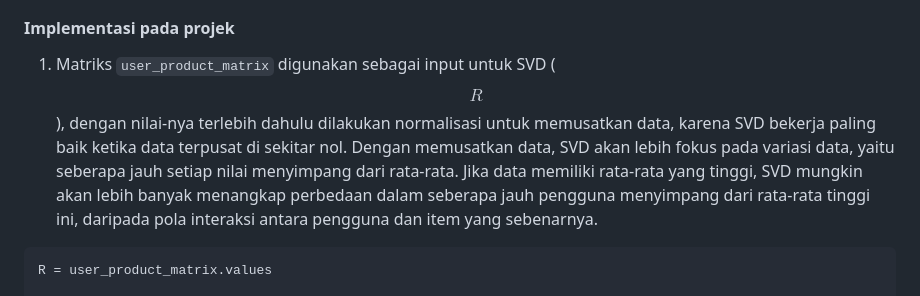
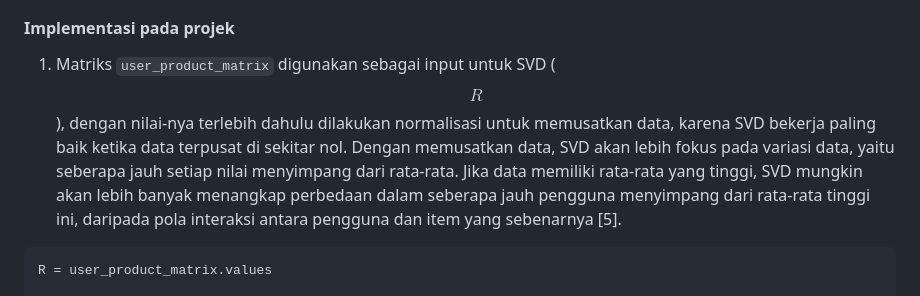
Before and after one commit to Haniff-Toha/DataScience_Portofolio, a Markdown page: Product Recommendation System/README.md, the part around the change. Rendered like a GitHub page.

````diff
--- a/Product Recommendation System/README.md
+++ b/Product Recommendation System/README.md
@@ -346,7 +346,7 @@ dimana,
     - Dari matriks rekonstruksi \( $$R'$$ \), kita dapat memilih **Top-N Recommendation** untuk setiap pengguna berdasarkan prediksi rating tertinggi [3].
 
 #### Implementasi pada projek
-1. Matriks `user_product_matrix` digunakan sebagai input untuk SVD ( $$R$$ ), dengan nilai-nya terlebih dahulu dilakukan normalisasi untuk memusatkan data, karena SVD bekerja paling baik ketika data terpusat di sekitar nol. Dengan memusatkan data, SVD akan lebih fokus pada variasi data, yaitu seberapa jauh setiap nilai menyimpang dari rata-rata. Jika data memiliki rata-rata yang tinggi, SVD mungkin akan lebih banyak menangkap perbedaan dalam seberapa jauh pengguna menyimpang dari rata-rata tinggi ini, daripada pola interaksi antara pengguna dan item yang sebenarnya.
+1. Matriks `user_product_matrix` digunakan sebagai input untuk SVD ( $$R$$ ), dengan nilai-nya terlebih dahulu dilakukan normalisasi untuk memusatkan data, karena SVD bekerja paling baik ketika data terpusat di sekitar nol. Dengan memusatkan data, SVD akan lebih fokus pada variasi data, yaitu seberapa jauh setiap nilai menyimpang dari rata-rata. Jika data memiliki rata-rata yang tinggi, SVD mungkin akan lebih banyak menangkap perbedaan dalam seberapa jauh pengguna menyimpang dari rata-rata tinggi ini, daripada pola interaksi antara pengguna dan item yang sebenarnya [5].
 ```
 R = user_product_matrix.values
 
````
